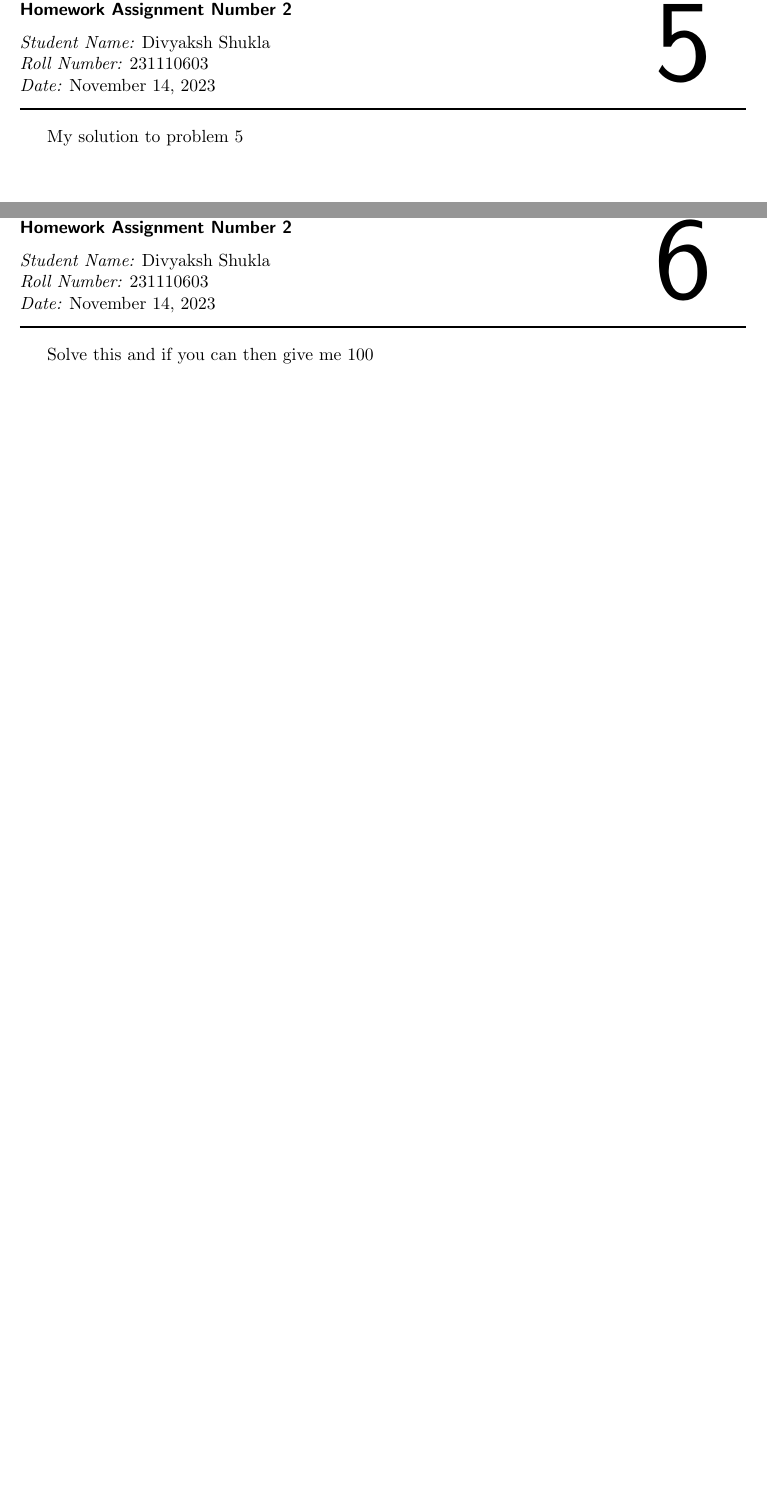
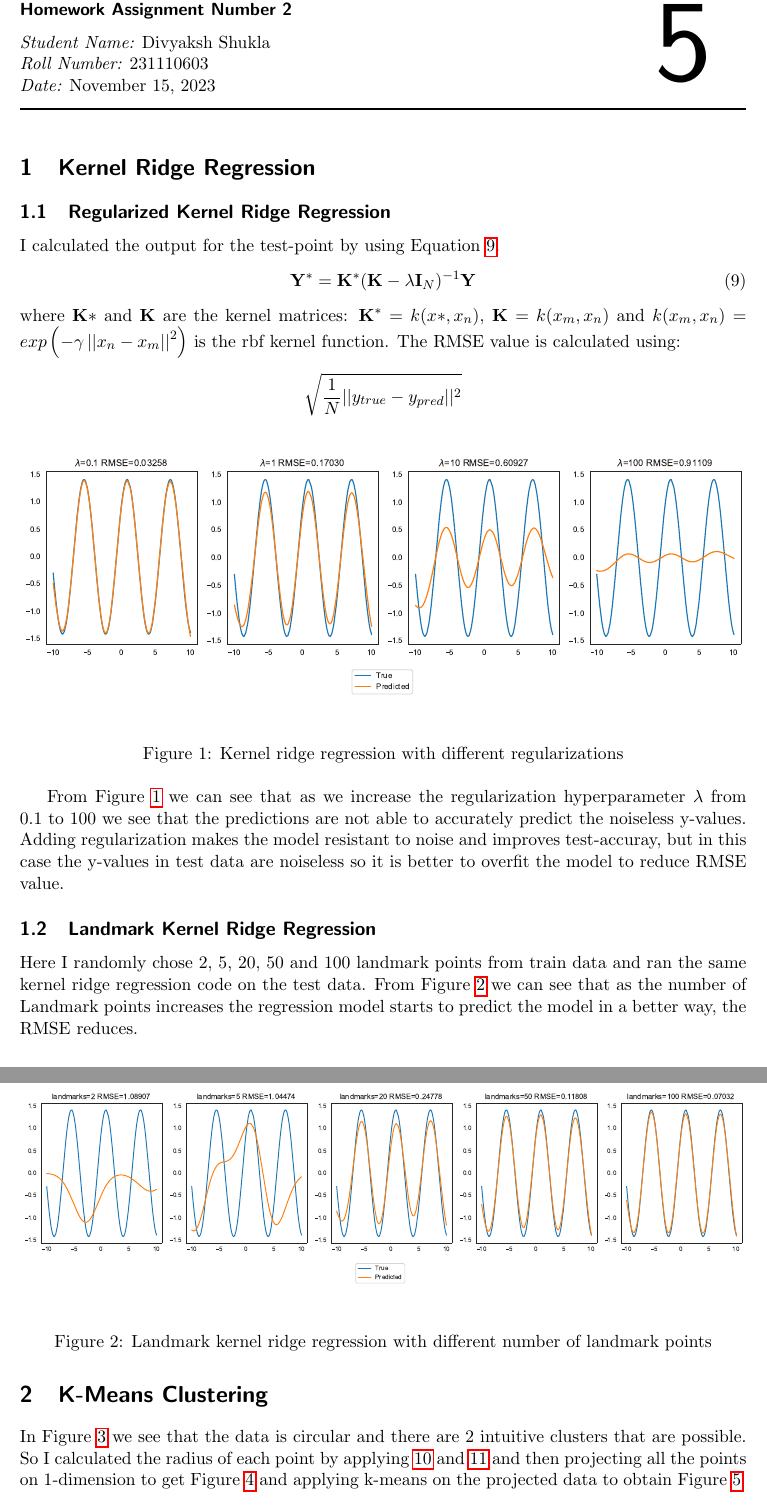
Before and after one commit to divyaksh-shukla/cs771-homework-assignments, a LaTeX problem sheet (Assignment 2/hw2/hw2sol.tex): two parts of pages 5 and 6 of 6 before the commit and two parts of pages 5 and 6 of 8 after it, joined at a grey line, cut so that both start at the same text, the shorter picture padded with empty space. The pictures show the PDF file Assignment 2/hw2/hw2sol.pdf that the author committed with the source.

Commit message:
added images for report and re-ran notebooks

```diff
--- a/Assignment 2/hw2/hw2sol.tex
+++ b/Assignment 2/hw2/hw2sol.tex
@@ -28,4 +28,3 @@
 
 \begin{mlsolution}
 
-My solution to problem 2
@@ -61,10 +75,35 @@ My solution to problem 4
 
 \begin{mlsolution}
 
-My solution to problem 5
+    \begin{section}{Kernel Ridge Regression}
+        \begin{subsection}{Regularized Kernel Ridge Regression}
+            I calculated the output for the test-point by using Equation \ref{eq:kernel-ridge-1}.
+            \begin{equation}
+                \label{eq:kernel-ridge-1}
+                \vY^*=\vK^*(\vK-\lambda \vI_N)^{-1}\vY
+            \end{equation}
+            where $\vK*$ and $\vK$ are the kernel matrices: $\vK^*=k(x*,x_n)$, $\vK=k(x_m,x_n)$ and $k(x_m,x_n) = exp\left( -\gamma\abs{\abs{x_n - x_m}}^2 \right)$ is the rbf kernel function.
+            The RMSE value is calculated using: $$\sqrt{\frac{1}{N}||y_{true} - y_{pred}|| ^2}$$
+            \begin{figure}[h]
+                \includegraphics[width=\textwidth]{images/kernel-ridge-regression.pdf}
+                \caption{Kernel ridge regression with different regularizations}
+                \label{fig:kernel-rdge-regression}
+            \end{figure}
 
-\end{mlsolution}
+            From Figure \ref{fig:kernel-rdge-regression} we can see that as we increase the regularization hyperparameter $\lambda$ from $0.1$ to $100$ we see that the predictions are not able to accurately predict the noiseless y-values. Adding regularization makes the model resistant to noise and improves test-accuray, but in this case the y-values in test data are noiseless so it is better to overfit the model to reduce RMSE value.
+        \end{subsection}
+        \subsection{Landmark Kernel Ridge Regression}
+        Here I randomly chose $2$, $5$, $20$, $50$ and $100$ landmark points from train data and ran the same kernel ridge regression code on the test data. From Figure \ref{fig:landmark-kernel-rdge-regression} we can see that as the number of Landmark points increases the regression model starts to predict the model in a better way, the RMSE reduces.
+        \begin{figure}[h]
+            \includegraphics[width=\textwidth]{images/landmark-kernel-ridge-regression.pdf}
+            \caption{Landmark kernel ridge regression with different number of landmark points}
+            \label{fig:landmark-kernel-rdge-regression}
+        \end{figure}
+    \end{section}
 
-\begin{mlsolution}
+    \begin{section}{K-Means Clustering}
 
-Solve this and if you can then give me 100
+        In Figure \ref{fig:k-means-initial-plot} we see that the data is circular and there are 2 intuitive clusters that are possible. So I calculated the radius of each point by applying \ref{eq:angle-calc} and \ref{eq:radius-calc} and then projecting all the points on 1-dimension to get Figure \ref{fig:k-means-with-radius-projection} and applying k-means on the projected data to obtain Figure \ref{fig:k-means-clustered-with-radius-projection}
+        \begin{figure}[h]
+            \centering
+            \includegraphics[width=.3\textwidth]{images/k-means-initial-plot.pdf}
@@ -70,0 +134,8 @@ Solve this and if you can then give me 100
+            \label{fig:k-means-clustered-with-radius-projection}
+        \end{figure}
+
+        Next I chose $1$ landmark point randomly and updated the cluster means accordingly, while using RBF kernel function. Then I ran a k-means prediction algorithm which led to the good and bad clustering. Figure \ref{fig:k-means-landmark} shows an example of the bad clustering that was obtained.
+
+        \begin{figure}[h]
+            \centering
+            \includegraphics[width=.5\textwidth]{images/k-means-landmark.pdf}
@@ -71,3 +150,9 @@ Solve this and if you can then give me 100
+            \includegraphics[width=\textwidth]{images/pca-tsne.pdf}
+            \caption{2-Dimensional PCA and TSNE plots of MNIST}
+            \label{fig:pca-tsne}
+        \end{figure}
+        TSNE is able to make clusters which are naturally observable on 2 dimensions in a better way compared to PCA. In PCA, we can see significant overlap and mixing of points from different clusters. Thus, TSNE is a better projection technique to visualize high-dimensional data.
+    \end{section}
 
 \end{mlsolution}
 
```
Also changed, not shown: Assignment 2/hw2/hw2sol.pdf, Assignment 2/hw2/images/k-means-clustered-with-radius-projection.pdf (added), Assignment 2/hw2/images/k-means-initial-plot.pdf (added), Assignment 2/hw2/images/k-means-landmark.pdf (added), Assignment 2/hw2/images/k-means-with-radius-projection.pdf (added), Assignment 2/hw2/images/kernel-ridge-regression.pdf (added), Assignment 2/hw2/images/kernel-ridge-regression.png (added), Assignment 2/hw2/images/landmark-kernel-ridge-regression.pdf (added), Assignment 2/hw2/images/pca-tsne.pdf (added), Assignment 2/hw2/hw2sol.tex (47 more changed lines), 5 other files.
